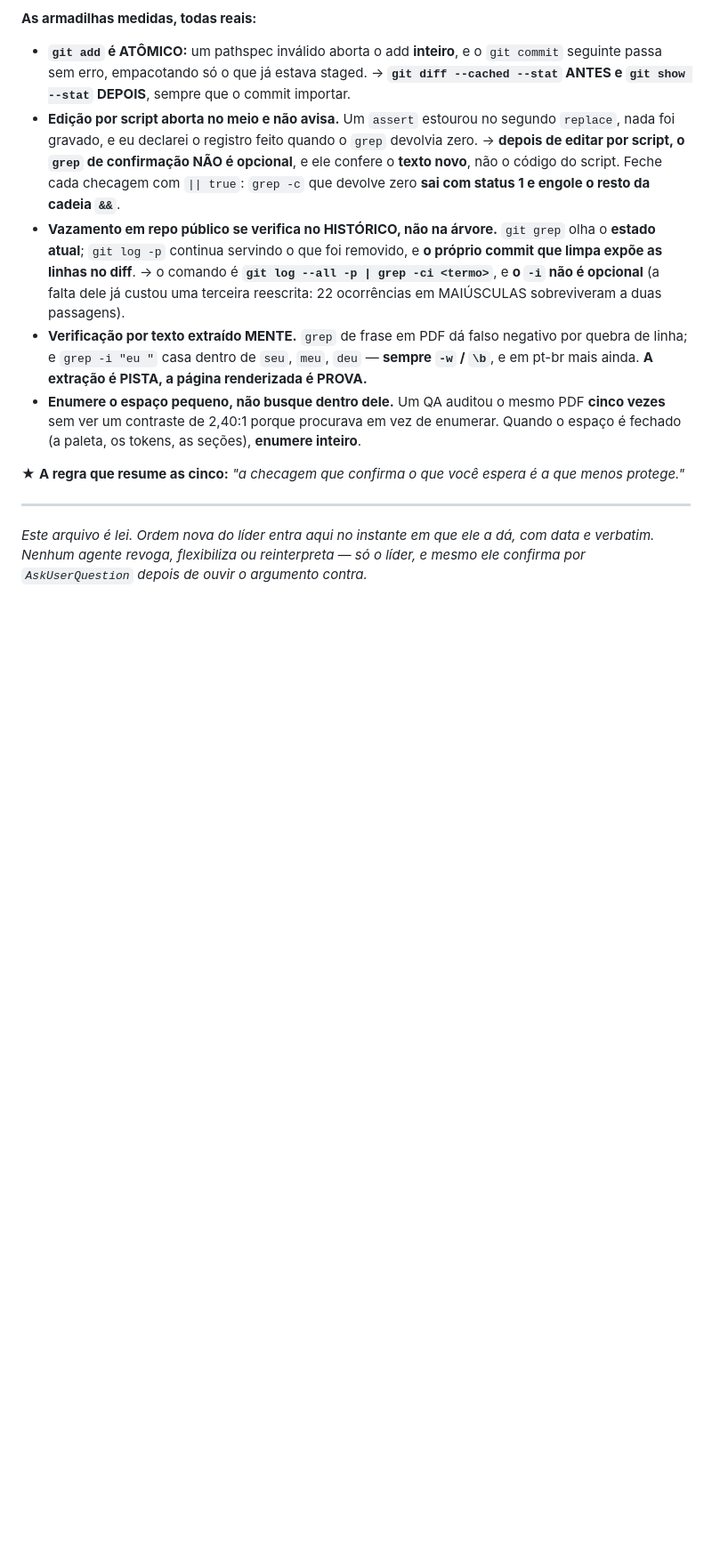
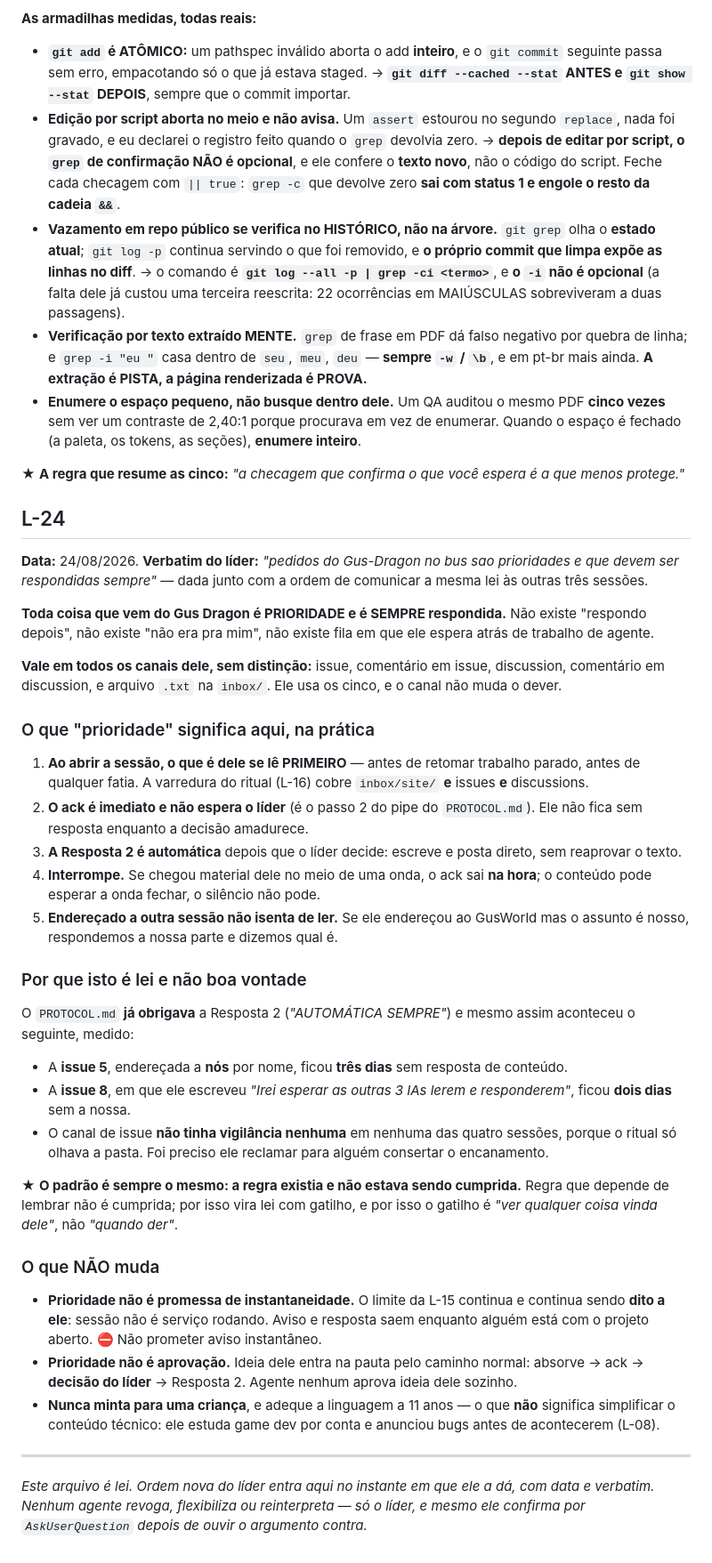
Before and after one commit to petrinhu/site_gusworld, a Markdown page: GODS_LAWS.md, the part around one of its changes. Shown at 89% size. Rendered like a GitHub page; blank space fills up the shorter version.

Commit message:
docs(leis): L-24 -- pedido do Gus Dragon e prioridade e sempre respondido
Ordem do lider, 24/08/2026, verbatim: "pedidos do Gus-Dragon no bus sao
prioridades e que devem ser respondidas sempre", dada junto com a ordem de
comunicar a mesma lei as outras tres sessoes.

Vale nos CINCO canais dele sem distincao (issue, comentario, discussion,
comentario em discussion, arquivo na inbox): ele usa os cinco e o canal nao
muda o dever.

A lei nao existe por principio, existe por medicao. O PROTOCOL.md JA obrigava
a Resposta 2 ("AUTOMATICA SEMPRE") e mesmo assim: a issue 5, enderecada a NOS
por nome, ficou 3 dias sem resposta de conteudo; a issue 8, onde ele escreveu
"Irei esperar as outras 3 IAs lerem e responderem", ficou 2 dias sem a nossa;
e o canal de issue nao tinha vigilancia em NENHUMA das quatro sessoes, porque
o ritual so olhava a pasta. Foi preciso ele reclamar pra alguem consertar o
encanamento.

O padrao e sempre o mesmo: a regra existia e nao estava sendo cumprida. Regra
que depende de lembrar nao e cumprida -- por isso vira lei com gatilho, e o
gatilho e "ver qualquer coisa vinda dele", nao "quando der".

Tres limites escritos junto, pra lei nao virar promessa que nao se cumpre:
prioridade NAO e instantaneidade (o limite da L-15 continua e continua sendo
DITO a ele -- sessao nao e servico rodando); prioridade NAO e aprovacao (ideia
dele passa pela decisao do lider como qualquer outra); e nunca mentir pra uma
crianca, o que nao significa simplificar o conteudo tecnico -- ele anunciou
bugs antes de acontecerem.

Verificado: 25 leis e 25 linhas de indice.

```diff
--- a/GODS_LAWS.md
+++ b/GODS_LAWS.md
@@ -363,6 +364,38 @@ Ele tem 46 anos, é médico, é o líder supremo: **a cadência de trabalho é d
 
 ★ **A regra que resume as cinco:** *"a checagem que confirma o que você espera é a que menos protege."*
 
+## L-24
+
+**Data:** 24/08/2026. **Verbatim do líder:** *"pedidos do Gus-Dragon no bus sao prioridades e que devem ser respondidas sempre"* — dada junto com a ordem de comunicar a mesma lei às outras três sessões.
+
+**Toda coisa que vem do Gus Dragon é PRIORIDADE e é SEMPRE respondida.** Não existe "respondo depois", não existe "não era pra mim", não existe fila em que ele espera atrás de trabalho de agente.
+
+**Vale em todos os canais dele, sem distinção:** issue, comentário em issue, discussion, comentário em discussion, e arquivo `.txt` na `inbox/`. Ele usa os cinco, e o canal não muda o dever.
+
+### O que "prioridade" significa aqui, na prática
+
+1. **Ao abrir a sessão, o que é dele se lê PRIMEIRO** — antes de retomar trabalho parado, antes de qualquer fatia. A varredura do ritual (L-16) cobre `inbox/site/` **e** issues **e** discussions.
+2. **O ack é imediato e não espera o líder** (é o passo 2 do pipe do `PROTOCOL.md`). Ele não fica sem resposta enquanto a decisão amadurece.
+3. **A Resposta 2 é automática** depois que o líder decide: escreve e posta direto, sem reaprovar o texto.
+4. **Interrompe.** Se chegou material dele no meio de uma onda, o ack sai **na hora**; o conteúdo pode esperar a onda fechar, o silêncio não pode.
+5. **Endereçado a outra sessão não isenta de ler.** Se ele endereçou ao GusWorld mas o assunto é nosso, respondemos a nossa parte e dizemos qual é.
+
+### Por que isto é lei e não boa vontade
+
+O `PROTOCOL.md` **já obrigava** a Resposta 2 (*"AUTOMÁTICA SEMPRE"*) e mesmo assim aconteceu o seguinte, medido:
+
+- A **issue 5**, endereçada a **nós** por nome, ficou **três dias** sem resposta de conteúdo.
+- A **issue 8**, em que ele escreveu *"Irei esperar as outras 3 IAs lerem e responderem"*, ficou **dois dias** sem a nossa.
+- O canal de issue **não tinha vigilância nenhuma** em nenhuma das quatro sessões, porque o ritual só olhava a pasta. Foi preciso ele reclamar para alguém consertar o encanamento.
+
+★ **O padrão é sempre o mesmo: a regra existia e não estava sendo cumprida.** Regra que depende de lembrar não é cumprida; por isso vira lei com gatilho, e por isso o gatilho é *"ver qualquer coisa vinda dele"*, não *"quando der"*.
+
+### O que NÃO muda
+
+- **Prioridade não é promessa de instantaneidade.** O limite da L-15 continua e continua sendo **dito a ele**: sessão não é serviço rodando. Aviso e resposta saem enquanto alguém está com o projeto aberto. ⛔ Não prometer aviso instantâneo.
+- **Prioridade não é aprovação.** Ideia dele entra na pauta pelo caminho normal: absorve → ack → **decisão do líder** → Resposta 2. Agente nenhum aprova ideia dele sozinho.
+- **Nunca minta para uma criança**, e adeque a linguagem a 11 anos — o que **não** significa simplificar o conteúdo técnico: ele estuda game dev por conta e anunciou bugs antes de acontecerem (L-08).
+
 ---
 
 *Este arquivo é lei. Ordem nova do líder entra aqui no instante em que ele a dá, com data e verbatim. Nenhum agente revoga, flexibiliza ou reinterpreta — só o líder, e mesmo ele confirma por `AskUserQuestion` depois de ouvir o argumento contra.*
```
Also changed, not shown: other parts of GODS_LAWS.md (+1 -0 lines).
